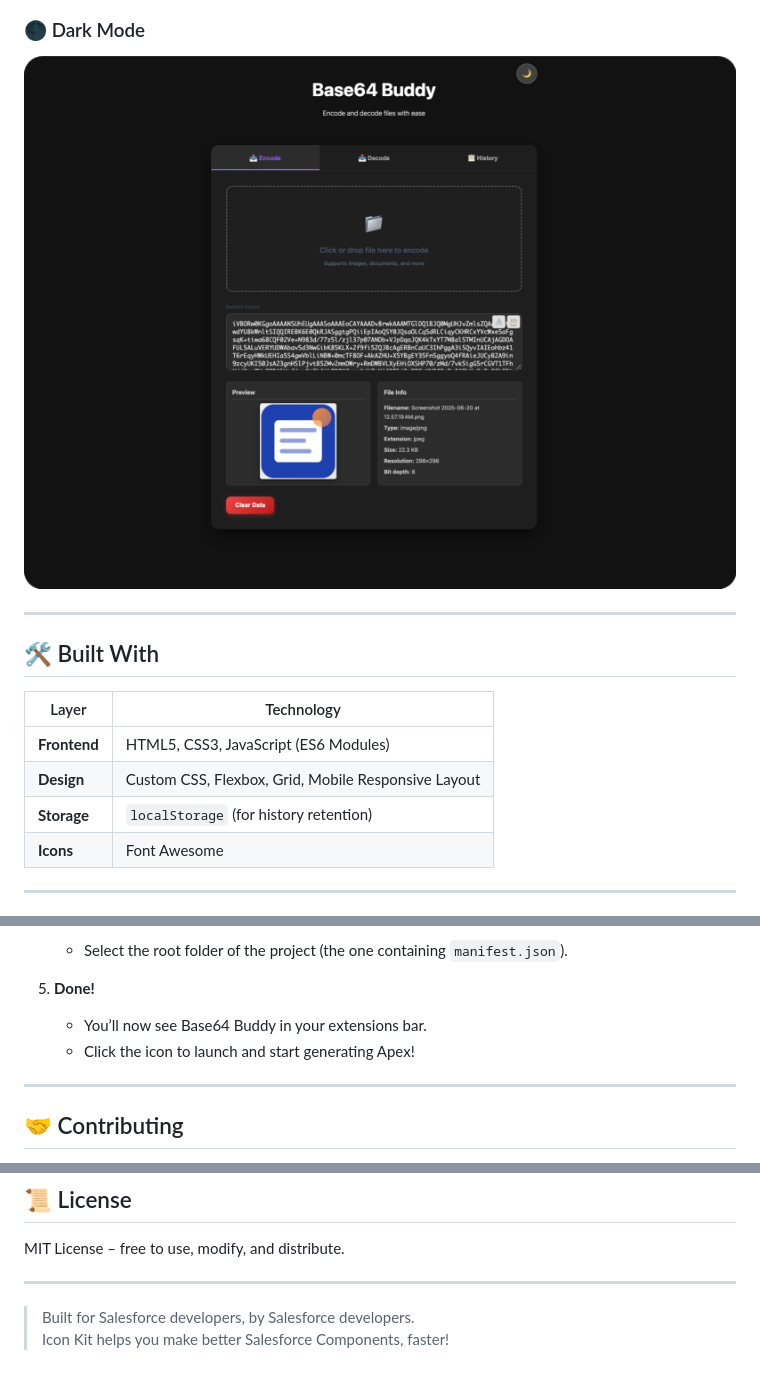
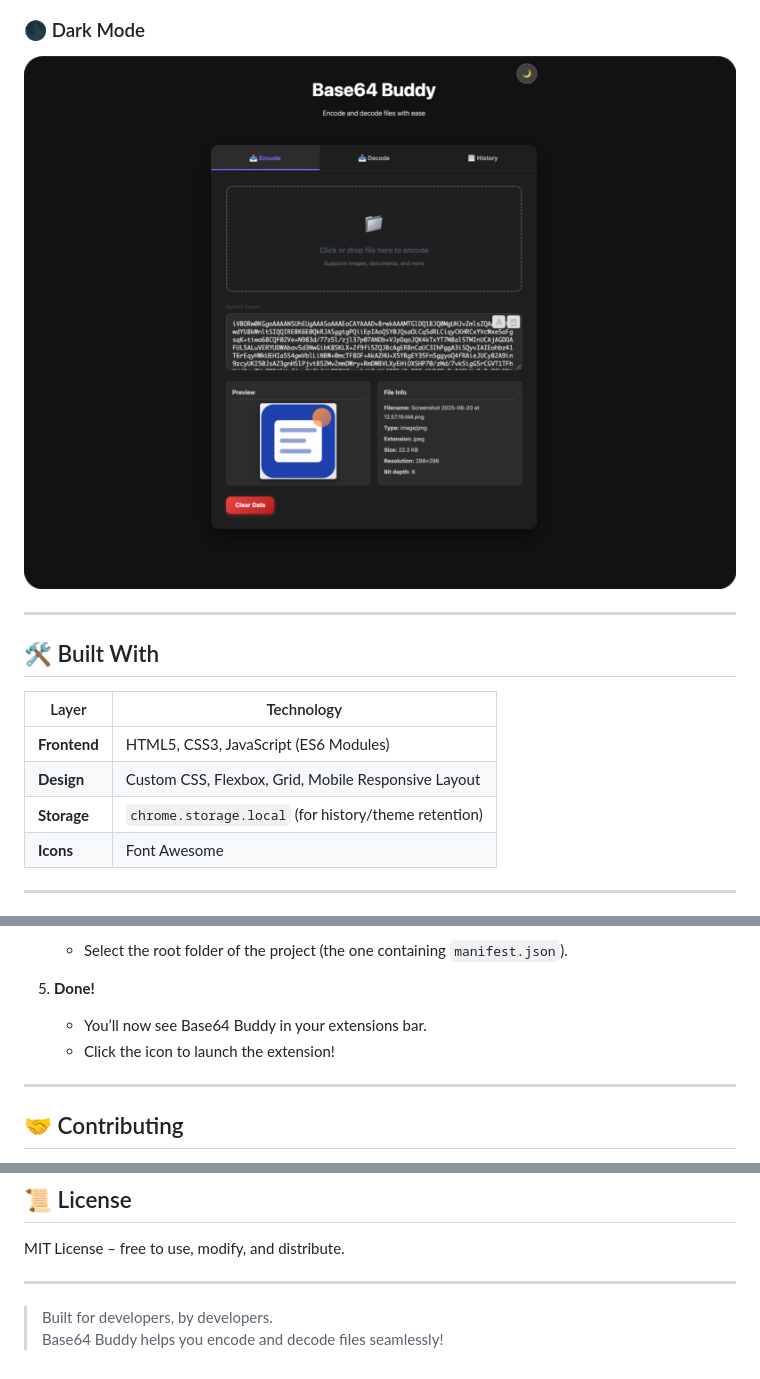
Before and after one commit to Kartikpatkar/base64-buddy, a Markdown page: README.md, 3 parts joined by grey strips. Rendered like a GitHub page.

Commit message:
docs: update image descriptions, storage details, and branding in README

```diff
--- a/README.md
+++ b/README.md
@@ -75,7 +75,7 @@ It’s built to be fast, intuitive, and visually consistent across devices, with
 |--------|-------------|
 | **Frontend** | HTML5, CSS3, JavaScript (ES6 Modules) |
 | **Design** | Custom CSS, Flexbox, Grid, Mobile Responsive Layout |
-| **Storage** | `localStorage` (for history retention) |
+| **Storage** | `chrome.storage.local` (for history/theme retention) |
 | **Icons** | Font Awesome |
 
 ---
@@ -121,8 +121,8 @@ Until it's available in the Chrome Web Store, you can load SLDS Icons Kit manual
 
 5. **Done!**
 
-   - You’ll now see Base64 Buddy in your extensions bar.
-   - Click the icon to launch and start generating Apex!
+    - You’ll now see Base64 Buddy in your extensions bar.
+    - Click the icon to launch the extension!
 
 ---
 
@@ -148,5 +148,5 @@ MIT License – free to use, modify, and distribute.
 
 ---
 
-> Built for Salesforce developers, by Salesforce developers.
-> Icon Kit helps you make better Salesforce Components, faster!
+> Built for developers, by developers.
+> Base64 Buddy helps you encode and decode files seamlessly!
```
Also changed, not shown: other parts of README.md (+6 -6 lines).
